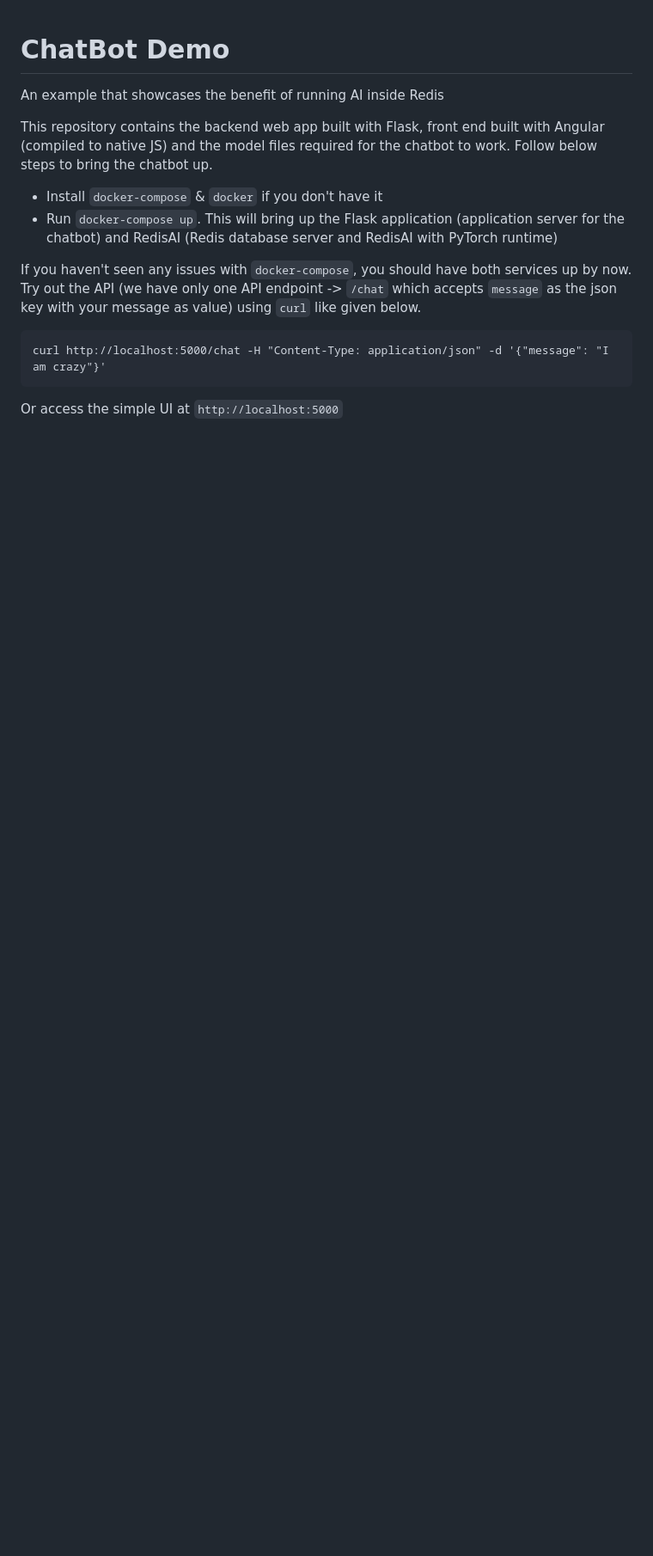
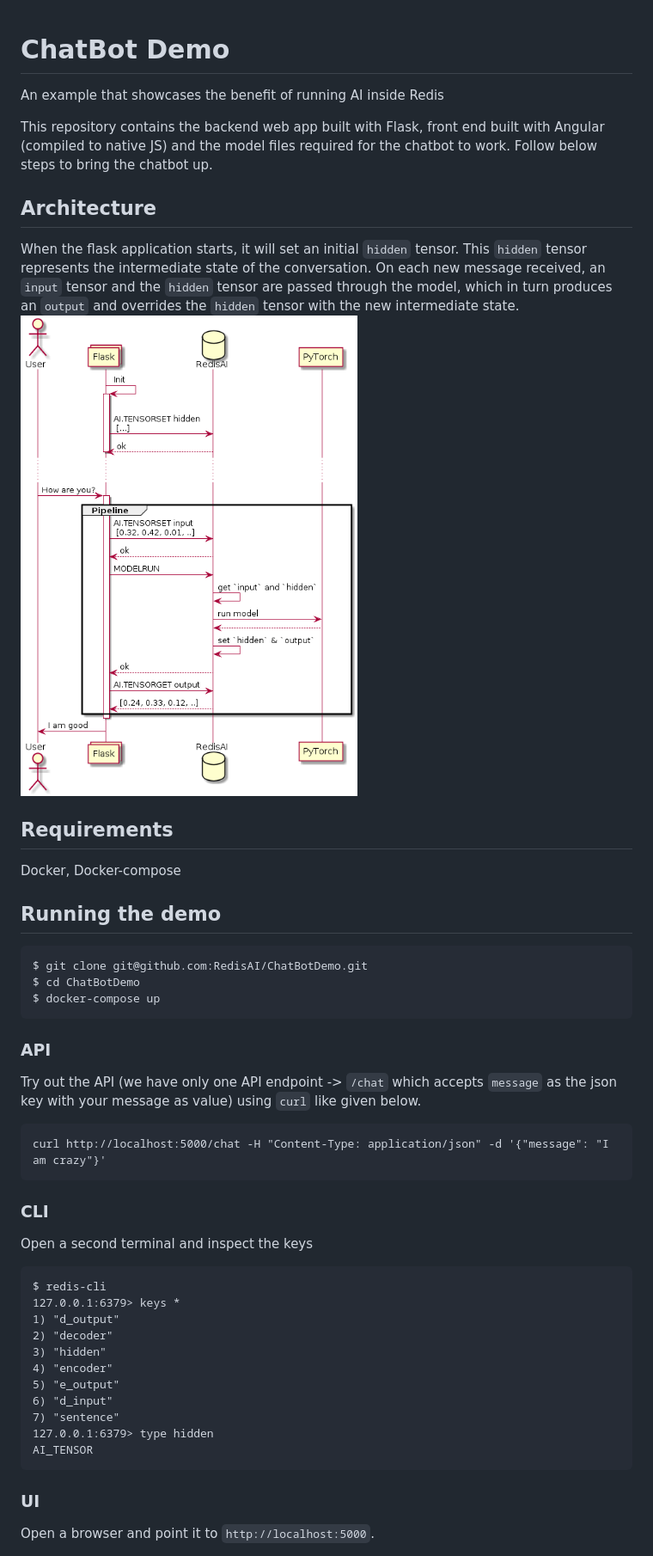
Before and after one commit to RedisAI/ChatBotDemo, a Markdown page: README.md, the part around the change. Shown: that part at 86% size. Rendered like a GitHub page; pictures changed too: static/sequence-diagram.png (added); blank space fills up the shorter version.

Commit message:
adding sequence diagram and updating readme

````diff
--- a/README.md
+++ b/README.md
@@ -1,18 +1,49 @@
 # ChatBot Demo
 An example that showcases the benefit of running AI inside Redis
 
-
 This repository contains the backend web app built with Flask, front end built with Angular (compiled to native JS) and the model files required for the chatbot to work. Follow below steps to bring the chatbot up.
 
-- Install `docker-compose` & `docker` if you don't have it
-- Run `docker-compose up`. This will bring up the Flask application (application server for the chatbot) and RedisAI (Redis database server and RedisAI with PyTorch runtime)
+## Architecture
+When the flask application starts, it will set an initial `hidden` tensor.  This `hidden` tensor represents the intermediate state of the conversation.  On each new message received, an `input` tensor and the `hidden` tensor are passed through the model, which in turn produces an `output` and overrides the `hidden` tensor with the new intermediate state.
+![ChatBot Flow](static/sequence-diagram.png)
 
-If you haven't seen any issues with `docker-compose`, you should have both services up by now. Try out the API (we have only one API endpoint -> `/chat` which accepts `message` as the json key with your message as value) using `curl` like given below.
+
+## Requirements
+Docker, Docker-compose
+
+## Running the demo
+
+```
+$ git clone git@github.com:RedisAI/ChatBotDemo.git
+$ cd ChatBotDemo
+$ docker-compose up
+```
+
+### API
+Try out the API (we have only one API endpoint -> `/chat` which accepts `message` as the json key with your message as value) using `curl` like given below.
 
 ```
 curl http://localhost:5000/chat -H "Content-Type: application/json" -d '{"message": "I am crazy"}'
 ```
 
-Or access the simple UI at `http://localhost:5000`
+### CLI
+Open a second terminal and inspect the keys
+
+```
+$ redis-cli
+127.0.0.1:6379> keys *
+1) "d_output"
+2) "decoder"
+3) "hidden"
+4) "encoder"
+5) "e_output"
+6) "d_input"
+7) "sentence"
+127.0.0.1:6379> type hidden
+AI_TENSOR
+```
+
+### UI
+Open a browser and point it to `http://localhost:5000`.
 
 ![RedisAI chatbot demo with pytorch](static/screenshot.png)
````
